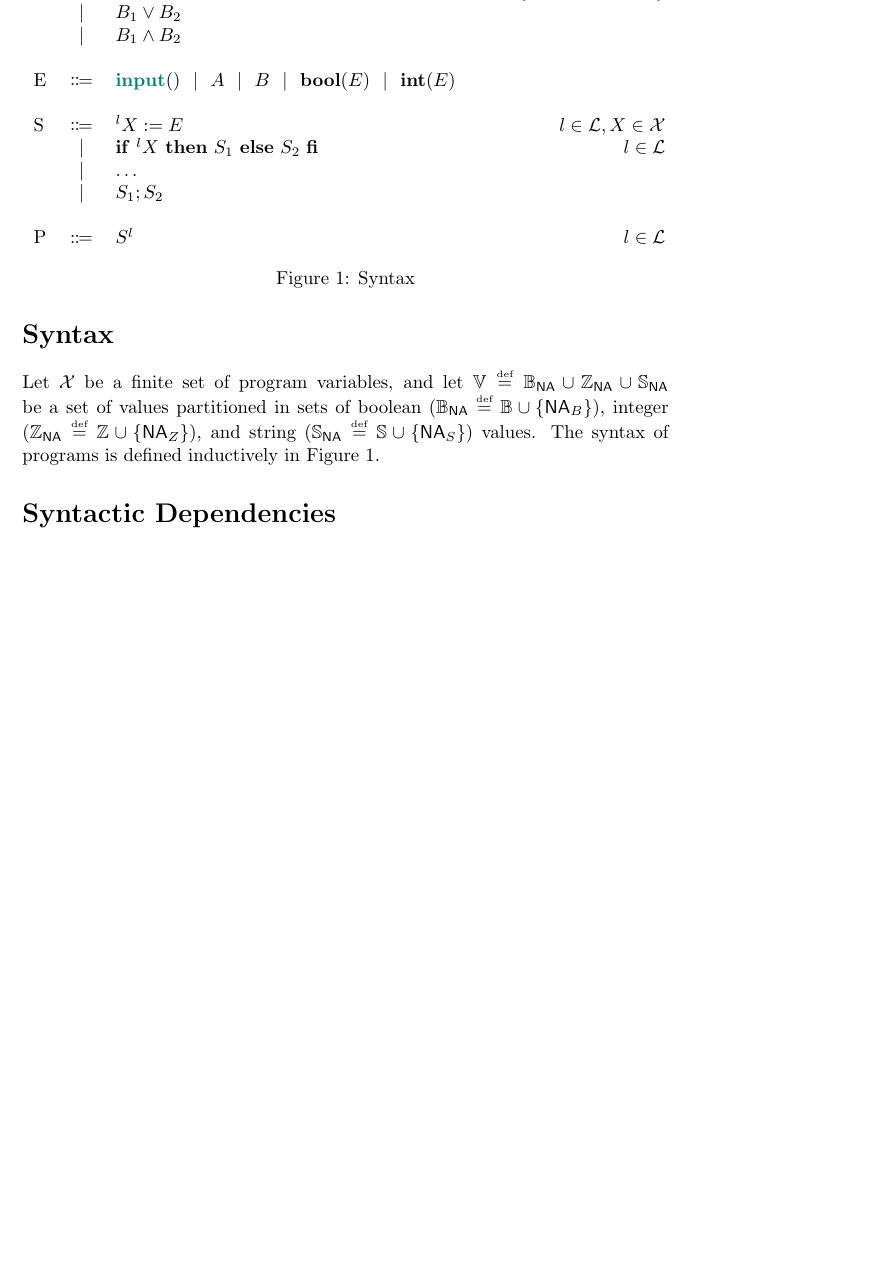
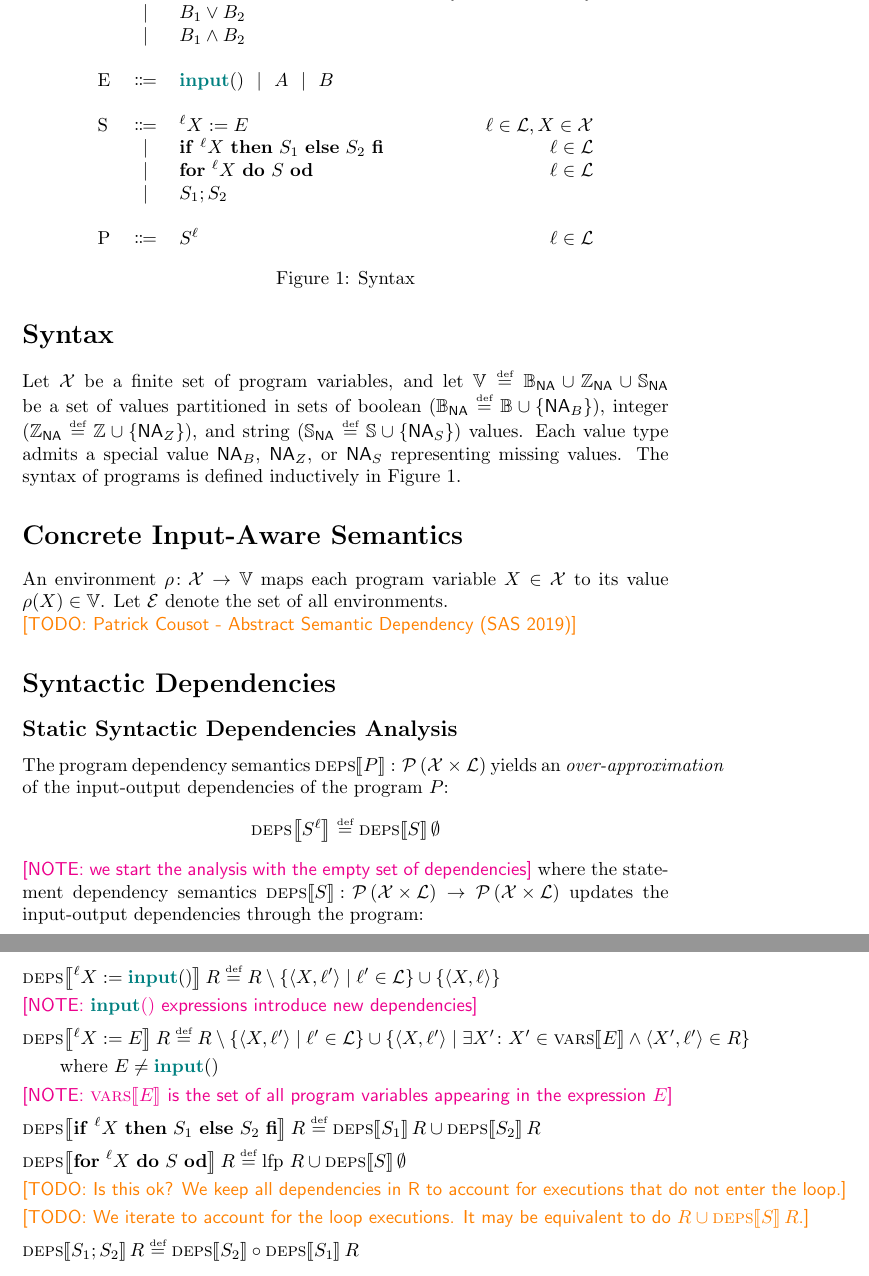
Before and after one commit to reactorlabs/rhotic, a LaTeX document (doc/notes.tex): part of the page before the commit and two parts of pages 1 and 2 of 2 after it, the two joined at a grey line, cut so that both start at the same text, the shorter picture padded with empty space. Compiled offline with pdfLaTeX.

Commit message:
static syntactic dependency analysis

```diff
--- a/doc/notes.tex
+++ b/doc/notes.tex
@@ -2,6 +2,7 @@
 
 \usepackage{amsfonts}
 \usepackage{mathtools}
+\usepackage{stmaryrd}
 \usepackage{xspace}
 \usepackage{xcolor}
 
@@ -51,23 +65,24 @@
 			&$\vert$& $B_1
 			\land B_2$ \\
 			\\
-			E &$\Coloneqq$& $\ipt~~\vert~~A~~\vert~~B~~\vert~~\mathsf{\mathbf{bool}}(E)~~\vert~~\mathsf{\mathbf{int}}(E)$ & \\
+			E &$\Coloneqq$& $\ipt~~\vert~~A~~\vert~~B$%~~\vert~~\mathsf{\mathbf{bool}}(E)~~\vert~~\mathsf{\mathbf{int}}(E)$
+			& \\
 			%&$\vert$& $\mathsf{\mathbf{bool}}(E)~~\vert~~\mathsf{\mathbf{int}}(E)$ \\
 			\\
-			S & $\Coloneqq$& $^lX := E$ & $l \in
+			S & $\Coloneqq$& $^\ell{}X := E$ & $\ell{} \in
 			\labels, X \in
 			\vars$ \\
 			&$\vert$&
-			$\mathsf{\mathbf{if}}~^lX~\mathsf{\mathbf{then}}~S_1~\mathsf{\mathbf{else}}~S_2~\mathsf{\mathbf{fi}}$
-			 & $l \in
+			$\mathsf{\mathbf{if}}~^\ell{}X~\mathsf{\mathbf{then}}~S_1~\mathsf{\mathbf{else}}~S_2~\mathsf{\mathbf{fi}}$
+			 & $\ell{} \in
 			 \labels$ \\
-			 &$\vert$& \dots
-			 %$\mathsf{\mathbf{for}}~^lA~\mathsf{\mathbf{do}}~S~\mathsf{\mathbf{od}}~~\vert~~\mathsf{\mathbf{while}}~^lB~\mathsf{\mathbf{do}}~S~\mathsf{\mathbf{od}}$
-			 & %$l \in \labels$
+			 &$\vert$&
+			 $\mathsf{\mathbf{for}}~^\ell{}X~\mathsf{\mathbf{do}}~S~\mathsf{\mathbf{od}}$%~~\vert~~\mathsf{\mathbf{while}}~^lB~\mathsf{\mathbf{do}}~S~\mathsf{\mathbf{od}}$
+			 & $\ell{} \in \labels$
 			 \\
 			 &$\vert$&  $S_1 ; S_2$ & \\
 			 \\
-			 P & $\Coloneqq$& $S^l$ & $l \in
+			 P & $\Coloneqq$& $S^\ell{}$ & $\ell{} \in
 			 \labels$
 		\end{tabular}
 	\end{center}
@@ -75,11 +90,50 @@
 	\caption{Syntax}\label{fig:syntax}
 \end{figure}
 
-Let \vars be a finite set of program variables, and let $\vals\defined\bvals \cup \ivals \cup \svals$ be a set of values partitioned  in sets of boolean ($\bvals \defined \bools \cup \{\bna\} $), integer ($\ivals \defined \ints \cup \{\ina\} $), and string ($\svals \defined \strings \cup \{\sna\} $) values.
+Let \vars be a finite set of program variables, and let $\vals\defined\bvals \cup \ivals \cup \svals$ be a set of values partitioned  in sets of boolean ($\bvals \defined \bools \cup \{\bna\} $), integer ($\ivals \defined \ints \cup \{\ina\} $), and string ($\svals \defined \strings \cup \{\sna\} $) values. Each value type admits a special value $\bna$, $\ina$, or $\sna$ representing missing values.
 The syntax of programs is defined inductively in Figure~\ref{fig:syntax}.
+
+\section*{Concrete Input-Aware Semantics}
+
+An environment $\rho\colon \vars \rightarrow \vals$ maps each program variable $X \in \vars$ to its value $\rho(X) \in \vals$. Let \envs denote the set of all environments.
+
+\todo{Patrick Cousot - Abstract Semantic Dependency (SAS 2019)}
+
 
 \section*{Syntactic Dependencies}
 
-\begin{align}
+\subsection*{Static Syntactic Dependencies Analysis}
+
+The program dependency semantics $\deps{P} \colon \powerset{\vars \times \labels}$ yields an \emph{over-approximation} of the input-output dependencies of the program $P$:
+\begin{equation*}
+\deps{S^\ell{}} \defined \deps{S}\emptyset
+\end{equation*}
+\note{we start the analysis with the empty set of dependencies}
+where the statement dependency semantics $\deps{S} \colon \powerset{\vars \times \labels} \rightarrow  \powerset{\vars \times \labels}$ updates the input-output dependencies through the program:
+
+%\begin{figure}[t]
+	\begin{align*}
+	&\deps{^\ell{}X := \ipt}R \defined R \setminus \{ \tuple{X}{\ell{}'} \mid \ell{}' \in \labels \} \cup \{ \tuple{X}{\ell{}} \}
+	%
+	\\
+	&\mbox{\note{\ipt expressions introduce new dependencies}} \\
+	&\deps{^\ell{}X := E}R \defined R \setminus \{ \tuple{X}{\ell{}'} \mid \ell{}' \in \labels \} \cup \{ \tuple{X}{\ell{}'} \mid \exists X'\colon X' \in \ids{E} \land \tuple{X'}{\ell{}'} \in R \} \\
+	&\qquad\mbox{where $E \not= \ipt$} \\
+	&\mbox{\note{\ids{E} is the set of all program variables appearing in the expression $E$}} \\
+%
+	&\deps{\mathsf{\mathbf{if}}~^\ell{}X~\mathsf{\mathbf{then}}~S_1~\mathsf{\mathbf{else}}~S_2~\mathsf{\mathbf{fi}}}R
+	 \defined \deps{S_1}R \cup \deps{S_2}R \\
+%
+&\deps{\mathsf{\mathbf{for}}~^\ell{}X~\mathsf{\mathbf{do}}~S~\mathsf{\mathbf{od}}}R
+\defined \lfp~R \cup \deps{S}\emptyset  \\
+&\todo{Is this ok? We keep all dependencies in R to account for executions that do not enter the loop.} \\
+&\todo{We iterate to account for the loop executions. It may be equivalent to do $R \cup \deps{S}R$.} \\
+%
+&\deps{S_1; S_2}R \defined \deps{S_2} \circ
+\deps{S_1}R
+	\end{align*}
+%	\caption{Input-Aware Concrete Semantics of
+%	Instructions}\label{fig:concrete}
+%\end{figure}
 
 
```
Also changed, not shown: doc/notes.tex (20 more changed lines).
